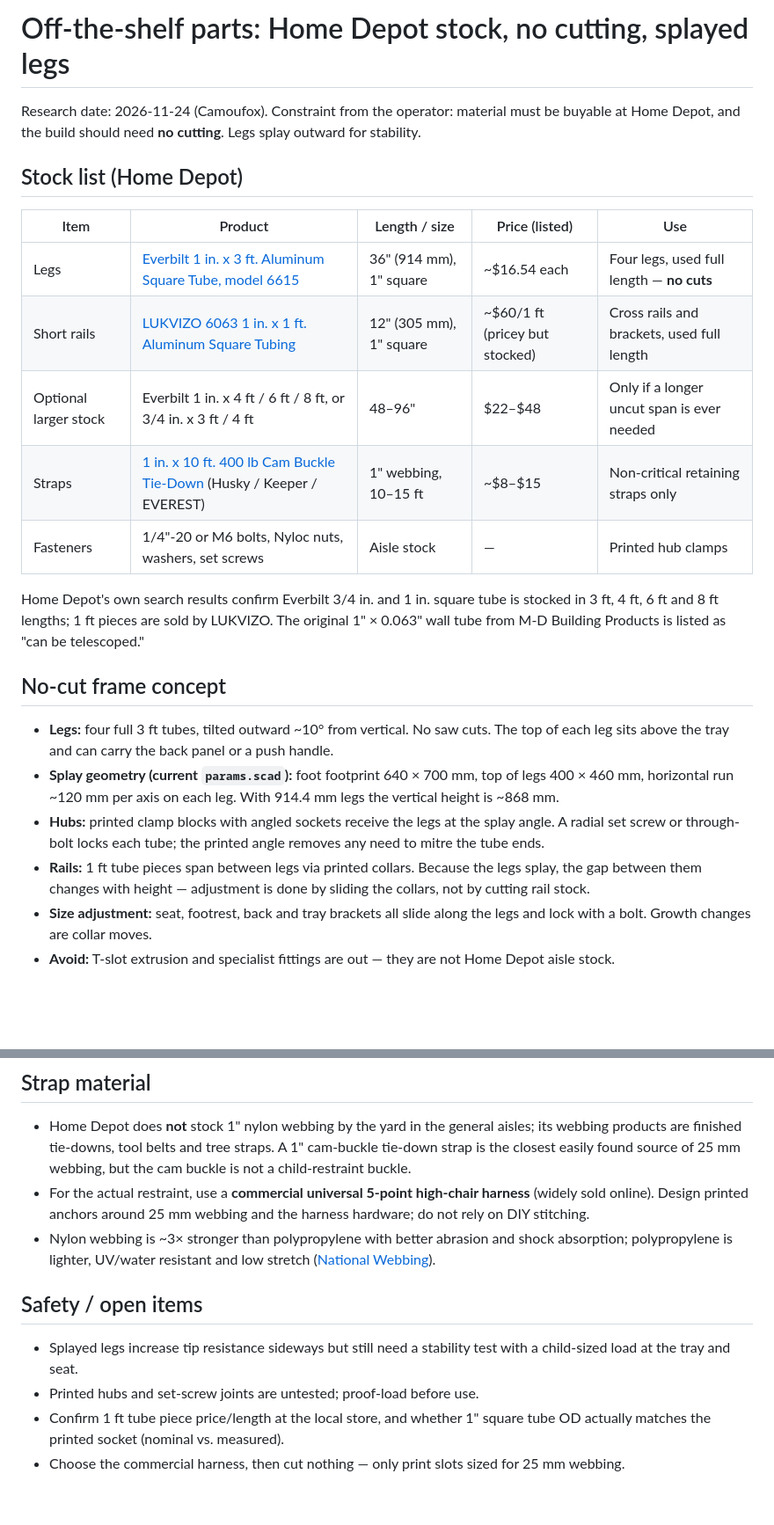
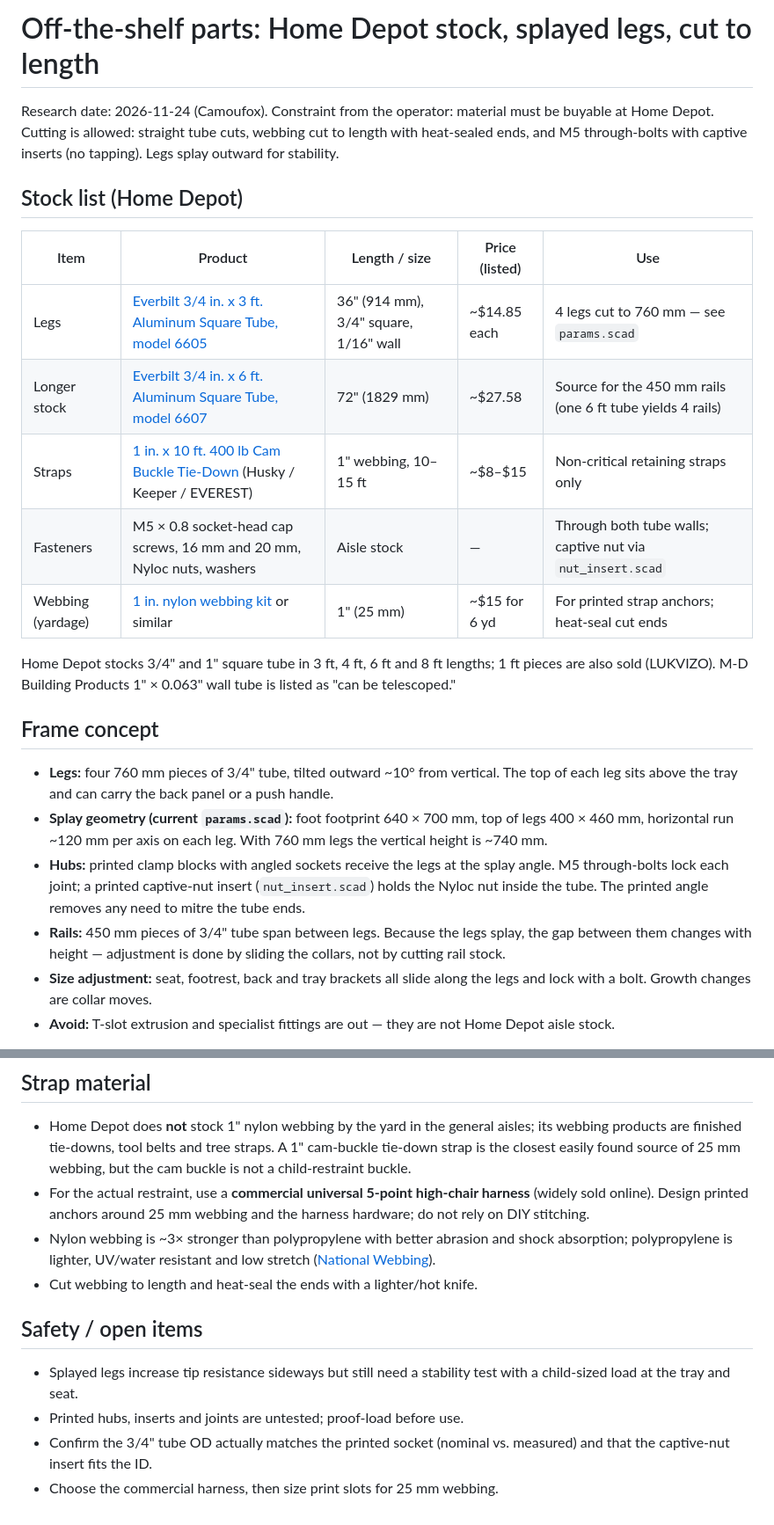
Before and after one commit to firstful/3d-printing, a Markdown page: adaptive-highchair/OFF_THE_SHELF.md, 2 parts joined by grey strips. Shown at 88% size. GitHub-like rendering; blank space fills up the shorter version.

```diff
--- a/adaptive-highchair/OFF_THE_SHELF.md
+++ b/adaptive-highchair/OFF_THE_SHELF.md
@@ -1,38 +1,39 @@
-# Off-the-shelf parts: Home Depot stock, no cutting, splayed legs
+# Off-the-shelf parts: Home Depot stock, splayed legs, cut to length
 
 Research date: 2026-11-24 (Camoufox). Constraint from the operator: material
-must be buyable at Home Depot, and the build should need **no cutting**.
-Legs splay outward for stability.
+must be buyable at Home Depot. Cutting is allowed: straight tube cuts,
+webbing cut to length with heat-sealed ends, and M5 through-bolts with
+captive inserts (no tapping). Legs splay outward for stability.
 
 ## Stock list (Home Depot)
 
 | Item | Product | Length / size | Price (listed) | Use |
 |---|---|---|---|---|
-| Legs | [Everbilt 1 in. x 3 ft. Aluminum Square Tube, model 6615](https://www.homedepot.com/p/Everbilt-1-in-x-3-ft-Aluminum-Square-Tube-6615/300918656) | 36" (914 mm), 1" square | ~$16.54 each | Four legs, used full length — **no cuts** |
-| Short rails | [LUKVIZO 6063 1 in. x 1 ft. Aluminum Square Tubing](https://www.homedepot.com/p/LUKVIZO-Series-6063-1-in-x-1-ft-Aluminum-Seamless-Square-Tubing-Structural-Metal-Pipe-1-Pack/332462119) | 12" (305 mm), 1" square | ~$60/1 ft (pricey but stocked) | Cross rails and brackets, used full length |
-| Optional larger stock | Everbilt 1 in. x 4 ft / 6 ft / 8 ft, or 3/4 in. x 3 ft / 4 ft | 48–96" | $22–$48 | Only if a longer uncut span is ever needed |
+| Legs | [Everbilt 3/4 in. x 3 ft. Aluminum Square Tube, model 6605](https://www.homedepot.com/p/Everbilt-3-4-in-x-3-ft-Aluminum-Square-Tube-6605/300918653) | 36" (914 mm), 3/4" square, 1/16" wall | ~$14.85 each | 4 legs cut to 760 mm — see `params.scad` |
+| Longer stock | [Everbilt 3/4 in. x 6 ft. Aluminum Square Tube, model 6607](https://www.homedepot.com/p/Everbilt-3-4-in-x-6-ft-Aluminum-Square-Tube-Metal-Stock-6607/340451342) | 72" (1829 mm) | ~$27.58 | Source for the 450 mm rails (one 6 ft tube yields 4 rails) |
 | Straps | [1 in. x 10 ft. 400 lb Cam Buckle Tie-Down](https://www.homedepot.com/b/Tools-Tie-Downs/Cam-Buckle-Lashing-Strap/N-5yc1vZc2b7) (Husky / Keeper / EVEREST) | 1" webbing, 10–15 ft | ~$8–$15 | Non-critical retaining straps only |
-| Fasteners | 1/4"-20 or M6 bolts, Nyloc nuts, washers, set screws | Aisle stock | — | Printed hub clamps |
+| Fasteners | M5 × 0.8 socket-head cap screws, 16 mm and 20 mm, Nyloc nuts, washers | Aisle stock | — | Through both tube walls; captive nut via `nut_insert.scad` |
+| Webbing (yardage) | [1 in. nylon webbing kit](https://www.walmart.com/search?q=1+inch+nylon+webbing+by+the+yard) or similar | 1" (25 mm) | ~$15 for 6 yd | For printed strap anchors; heat-seal cut ends |
 
-Home Depot's own search results confirm Everbilt 3/4 in. and 1 in. square tube
-is stocked in 3 ft, 4 ft, 6 ft and 8 ft lengths; 1 ft pieces are sold by
-LUKVIZO. The original 1" × 0.063" wall tube from M-D Building Products is
-listed as "can be telescoped."
+Home Depot stocks 3/4" and 1" square tube in 3 ft, 4 ft, 6 ft and 8 ft lengths;
+1 ft pieces are also sold (LUKVIZO). M-D Building Products 1" × 0.063" wall tube
+is listed as "can be telescoped."
 
-## No-cut frame concept
+## Frame concept
 
-- **Legs:** four full 3 ft tubes, tilted outward ~10° from vertical. No saw
-  cuts. The top of each leg sits above the tray and can carry the back panel
-  or a push handle.
+- **Legs:** four 760 mm pieces of 3/4" tube, tilted outward ~10° from
+  vertical. The top of each leg sits above the tray and can carry the back
+  panel or a push handle.
 - **Splay geometry (current `params.scad`):** foot footprint 640 × 700 mm,
   top of legs 400 × 460 mm, horizontal run ~120 mm per axis on each leg.
-  With 914.4 mm legs the vertical height is ~868 mm.
+  With 760 mm legs the vertical height is ~740 mm.
 - **Hubs:** printed clamp blocks with angled sockets receive the legs at the
-  splay angle. A radial set screw or through-bolt locks each tube; the printed
+  splay angle. M5 through-bolts lock each joint; a printed captive-nut
+  insert (`nut_insert.scad`) holds the Nyloc nut inside the tube. The printed
   angle removes any need to mitre the tube ends.
-- **Rails:** 1 ft tube pieces span between legs via printed collars. Because
-  the legs splay, the gap between them changes with height — adjustment is
-  done by sliding the collars, not by cutting rail stock.
+- **Rails:** 450 mm pieces of 3/4" tube span between legs. Because the legs
+  splay, the gap between them changes with height — adjustment is done by
+  sliding the collars, not by cutting rail stock.
 - **Size adjustment:** seat, footrest, back and tray brackets all slide along
   the legs and lock with a bolt. Growth changes are collar moves.
 - **Avoid:** T-slot extrusion and specialist fittings are out — they are not
@@ -50,13 +51,13 @@ listed as "can be telescoped."
 - Nylon webbing is ~3× stronger than polypropylene with better abrasion and
   shock absorption; polypropylene is lighter, UV/water resistant and low
   stretch ([National Webbing](https://www.nationalwebbing.com/nylon-webbing-articles/nylon-webbing/choosing-between-polypropylene-and-nylon-webbing-96.html)).
+- Cut webbing to length and heat-seal the ends with a lighter/hot knife.
 
 ## Safety / open items
 
 - Splayed legs increase tip resistance sideways but still need a stability
   test with a child-sized load at the tray and seat.
-- Printed hubs and set-screw joints are untested; proof-load before use.
-- Confirm 1 ft tube piece price/length at the local store, and whether 1"
-  square tube OD actually matches the printed socket (nominal vs. measured).
-- Choose the commercial harness, then cut nothing — only print slots sized
-  for 25 mm webbing.
+- Printed hubs, inserts and joints are untested; proof-load before use.
+- Confirm the 3/4" tube OD actually matches the printed socket (nominal vs.
+  measured) and that the captive-nut insert fits the ID.
+- Choose the commercial harness, then size print slots for 25 mm webbing.
```
Also changed, not shown: adaptive-highchair/BOM.md (added, +34 -0 lines), adaptive-highchair/DESIGN_NOTES.md (+13 -13 lines), adaptive-highchair/README.md (+3 -0 lines), adaptive-highchair/preview.png, 4 other files.
